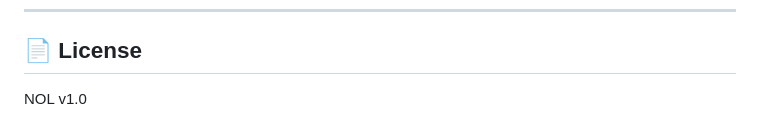
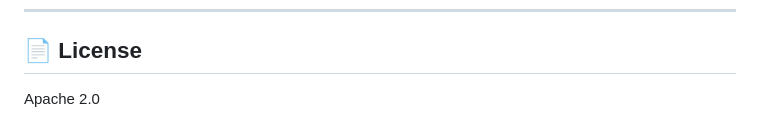
Before and after one commit to Omodaka9375/clustr.run, a Markdown page: README.md, the part around the change. Rendered like a GitHub page.

```diff
--- a/README.md
+++ b/README.md
@@ -112,4 +112,4 @@ All parameters are in `src/config.ts`:
 
 ## 📄 License
 
-NOL v1.0
+Apache 2.0
```
